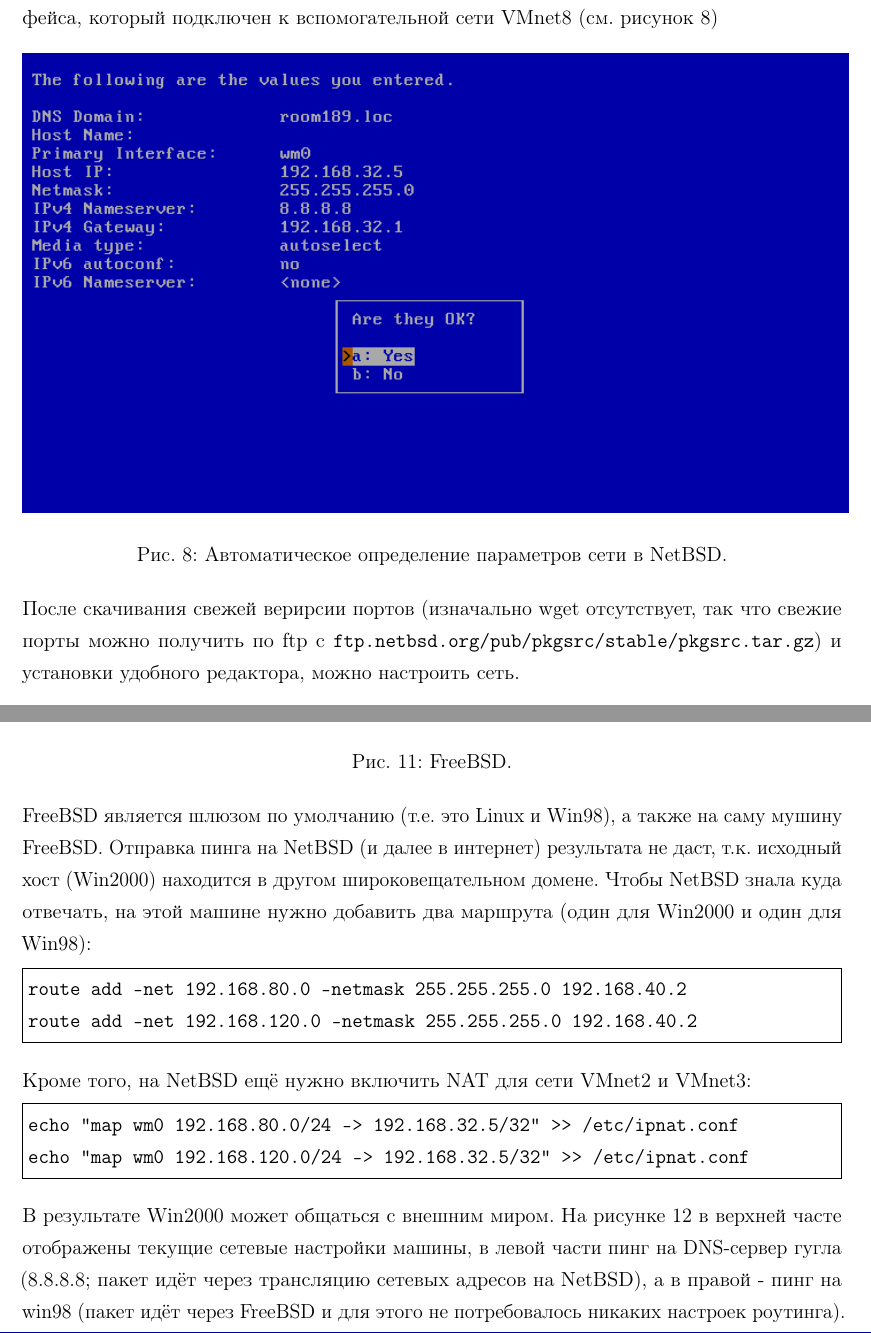
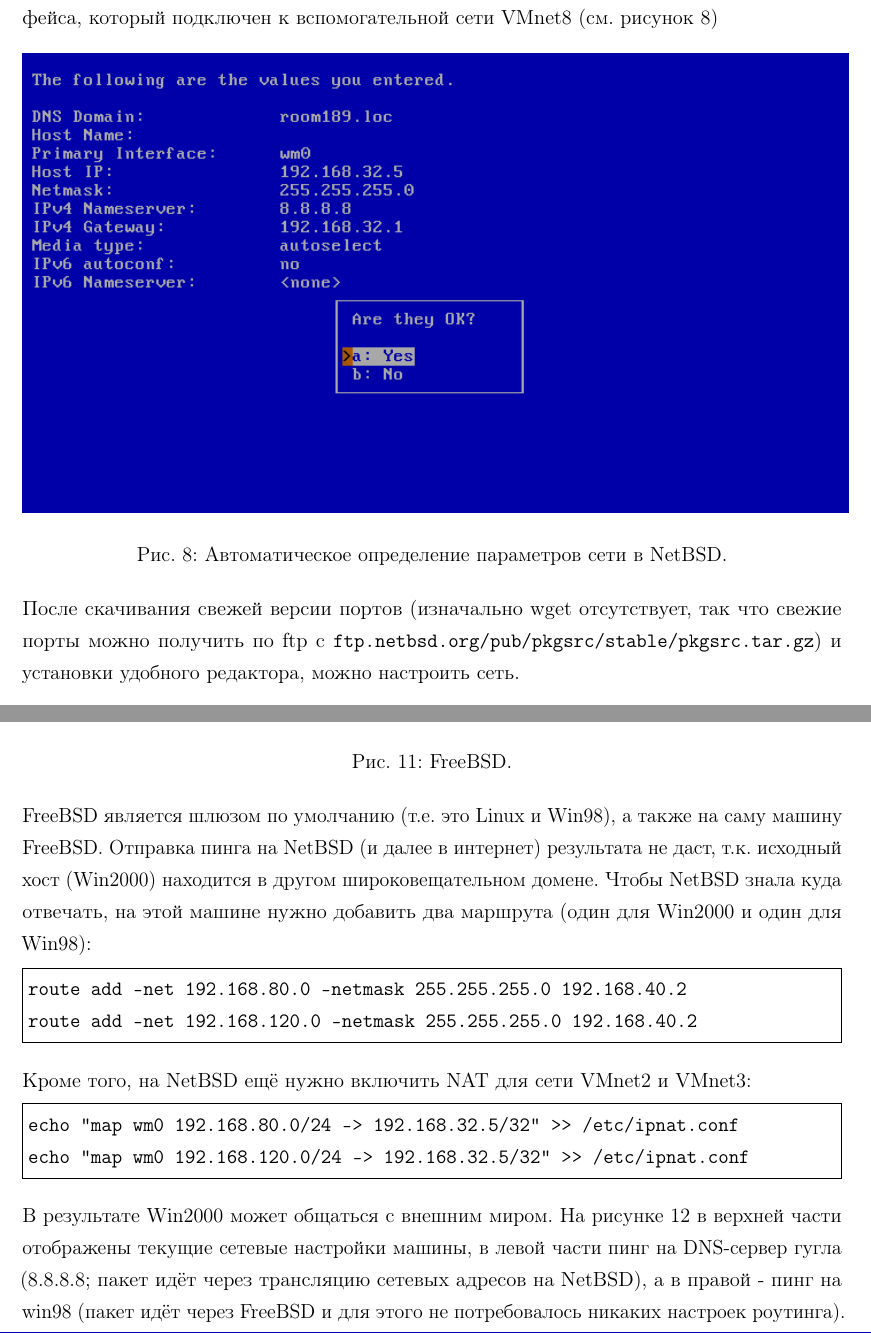
Before and after one commit to SemenMartynov/SPbPU_NetworksAdministration, a LaTeX document (report1/report1.tex, which reads report1/net.tex): two parts of pages 16 and 19 of 23, joined at a grey line, cut so that both start at the same text. Compiled offline with pdfLaTeX.

Commit message:
Spelling corection.

```diff
--- a/report1/net.tex
+++ b/report1/net.tex
@@ -133,7 +133,7 @@
 \caption{Автоматическое определение параметров сети в NetBSD.}
 \end{figure}
 
-После скачивания свежей верирсии портов (изначально wget отсутствует, так что свежие порты можно получить по ftp с \url{ftp.netbsd.org/pub/pkgsrc/stable/pkgsrc.tar.gz}) и установки удобного редактора, можно настроить сеть.
+После скачивания свежей версии портов (изначально wget отсутствует, так что свежие порты можно получить по ftp с \url{ftp.netbsd.org/pub/pkgsrc/stable/pkgsrc.tar.gz}) и установки удобного редактора, можно настроить сеть.
 
 Для настройки второго сетевого интерфейса, в файл /etc/rc.conf нужно добавить строку
 \begin{Verbatim}[frame=single]
@@ -185,7 +185,7 @@
 
 Машина с Windows 2000 получает свой IP динамически, его предоставляет DHCP-сервер, встроенный в VirtualBOox (его работа описывалась ранее).
 
-После этого с Win200 можно отправить пинг на Linux, на все машины, для которых FreeBSD является шлюзом по умолчанию (т.е. это Linux и Win98), а также на саму мушину FreeBSD. Отправка пинга на NetBSD (и далее в интернет) результата не даст, т.к. исходный хост (Win2000) находится в другом широковещательном домене. Чтобы NetBSD знала куда отвечать, на этой машине нужно добавить два маршрута (один для Win2000 и один для Win98):
+После этого с Win200 можно отправить пинг на Linux, на все машины, для которых FreeBSD является шлюзом по умолчанию (т.е. это Linux и Win98), а также на саму машину FreeBSD. Отправка пинга на NetBSD (и далее в интернет) результата не даст, т.к. исходный хост (Win2000) находится в другом широковещательном домене. Чтобы NetBSD знала куда отвечать, на этой машине нужно добавить два маршрута (один для Win2000 и один для Win98):
 \begin{Verbatim}[frame=single]
 route add -net 192.168.80.0 -netmask 255.255.255.0 192.168.40.2
 route add -net 192.168.120.0 -netmask 255.255.255.0 192.168.40.2
@@ -197,7 +197,7 @@
 echo "map wm0 192.168.120.0/24 -> 192.168.32.5/32" >> /etc/ipnat.conf
 \end{Verbatim}
 
-В результате Win2000 может общаться с внешним миром. На рисунке 12 в верхней часте отображены текущие сетевые настройки машины, в левой части пинг на DNS-сервер гугла (8.8.8.8; пакет идёт через трансляцию сетевых адресов на NetBSD), а в правой - пинг на win98 (пакет идёт через FreeBSD и для этого не потребовалось никаких настроек роутинга).
+В результате Win2000 может общаться с внешним миром. На рисунке 12 в верхней части отображены текущие сетевые настройки машины, в левой части пинг на DNS-сервер гугла (8.8.8.8; пакет идёт через трансляцию сетевых адресов на NetBSD), а в правой - пинг на win98 (пакет идёт через FreeBSD и для этого не потребовалось никаких настроек роутинга).
 
 \begin{figure}[h!]
 \centering
```
Also changed, not shown: report1/intro.tex (+2 -2 lines), report1/net.tex (2 more changed lines).
